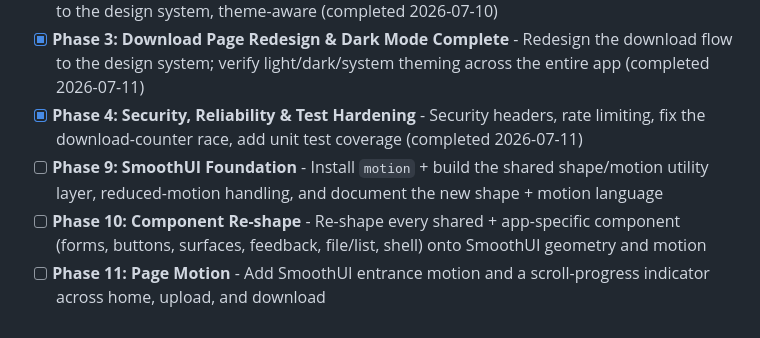
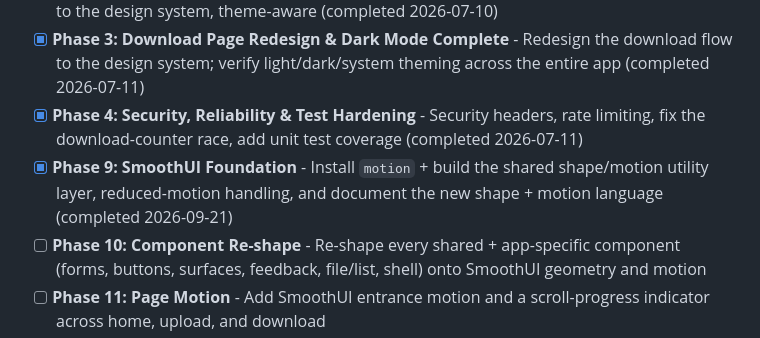
Before and after one commit to legoshin/gemba-filesend, a Markdown page: .planning/ROADMAP.md, the part around the change. GitHub-like rendering.

Commit message:
docs(09): mark Phase 9 complete; advance to Phase 10

```diff
--- a/.planning/ROADMAP.md
+++ b/.planning/ROADMAP.md
@@ -19,7 +19,7 @@ Decimal phases appear between their surrounding integers in numeric order.
 - [x] **Phase 2: Upload Page Redesign** - Redesign the upload flow (dropzone, options, share link) to the design system, theme-aware (completed 2026-07-10)
 - [x] **Phase 3: Download Page Redesign & Dark Mode Complete** - Redesign the download flow to the design system; verify light/dark/system theming across the entire app (completed 2026-07-11)
 - [x] **Phase 4: Security, Reliability & Test Hardening** - Security headers, rate limiting, fix the download-counter race, add unit test coverage (completed 2026-07-11)
-- [ ] **Phase 9: SmoothUI Foundation** - Install `motion` + build the shared shape/motion utility layer, reduced-motion handling, and document the new shape + motion language
+- [x] **Phase 9: SmoothUI Foundation** - Install `motion` + build the shared shape/motion utility layer, reduced-motion handling, and document the new shape + motion language (completed 2026-09-21)
 - [ ] **Phase 10: Component Re-shape** - Re-shape every shared + app-specific component (forms, buttons, surfaces, feedback, file/list, shell) onto SmoothUI geometry and motion
 - [ ] **Phase 11: Page Motion** - Add SmoothUI entrance motion and a scroll-progress indicator across home, upload, and download
 - [ ] **Phase 12: Verification & Parity** - Confirm colours/type/theming, the encryption boundary, and web/PWA/TWA parity are unweakened by the re-shape (human sign-off)
```
